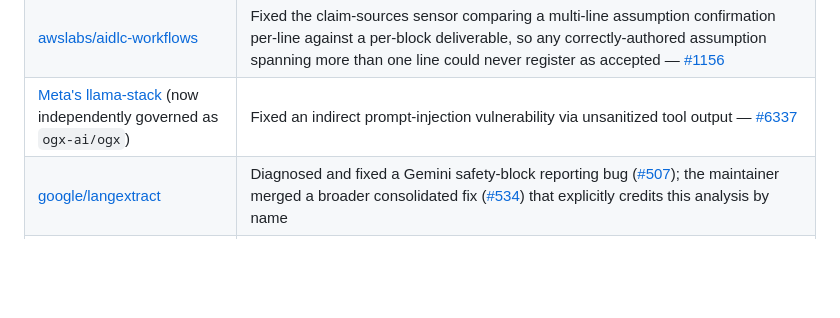
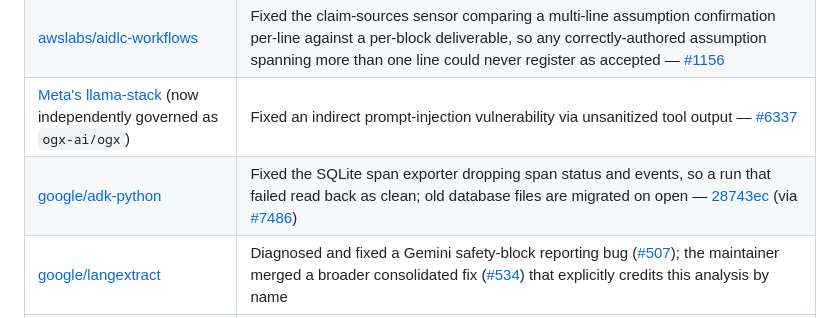
Before and after one commit to mittalpk/mittalpk, a Markdown page: README.md, the part around the change. Rendered like a GitHub page; blank space fills up the shorter version.

Commit message:
Add google/adk-python #7486

```diff
--- a/README.md
+++ b/README.md
@@ -11,6 +11,7 @@ Real fixes to production AI/ML open-source infrastructure, merged or landed via
 | [openai/openai-agents-python](https://github.com/openai/openai-agents-python) | Fixed streamed handoffs leaving the run state on the previous agent when the session write failed, so resuming re-ran the wrong agent; also closed a path where a tripped input guardrail could leave a resumable state behind — [#4835](https://github.com/openai/openai-agents-python/pull/4835) |
 | [awslabs/aidlc-workflows](https://github.com/awslabs/aidlc-workflows) | Fixed the claim-sources sensor comparing a multi-line assumption confirmation per-line against a per-block deliverable, so any correctly-authored assumption spanning more than one line could never register as accepted — [#1156](https://github.com/awslabs/aidlc-workflows/pull/1156) |
 | [Meta's llama-stack](https://github.com/ogx-ai/ogx) (now independently governed as `ogx-ai/ogx`) | Fixed an indirect prompt-injection vulnerability via unsanitized tool output — [#6337](https://github.com/ogx-ai/ogx/pull/6337) |
+| [google/adk-python](https://github.com/google/adk-python) | Fixed the SQLite span exporter dropping span status and events, so a run that failed read back as clean; old database files are migrated on open — [28743ec](https://github.com/google/adk-python/commit/28743ecd53) (via [#7486](https://github.com/google/adk-python/pull/7486)) |
 | [google/langextract](https://github.com/google/langextract) | Diagnosed and fixed a Gemini safety-block reporting bug ([#507](https://github.com/google/langextract/pull/507)); the maintainer merged a broader consolidated fix ([#534](https://github.com/google/langextract/pull/534)) that explicitly credits this analysis by name |
 | [alibaba/open-code-review](https://github.com/alibaba/open-code-review) | Added HCL/Terraform and Bicep language support — [#524](https://github.com/alibaba/open-code-review/pull/524), [#525](https://github.com/alibaba/open-code-review/pull/525) |
 | [cloudflare/workers-sdk](https://github.com/cloudflare/workers-sdk) | Fixed `caseInsensitiveEnv()` leaking stale duplicate keys into `process.env` on Windows when an env var's casing changed between loads — [#14999](https://github.com/cloudflare/workers-sdk/pull/14999) |
```
